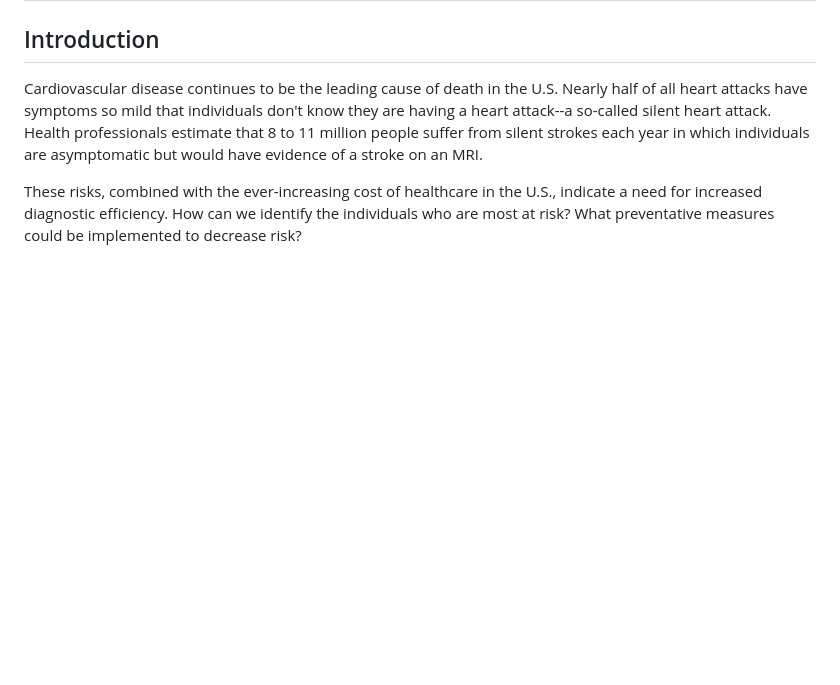
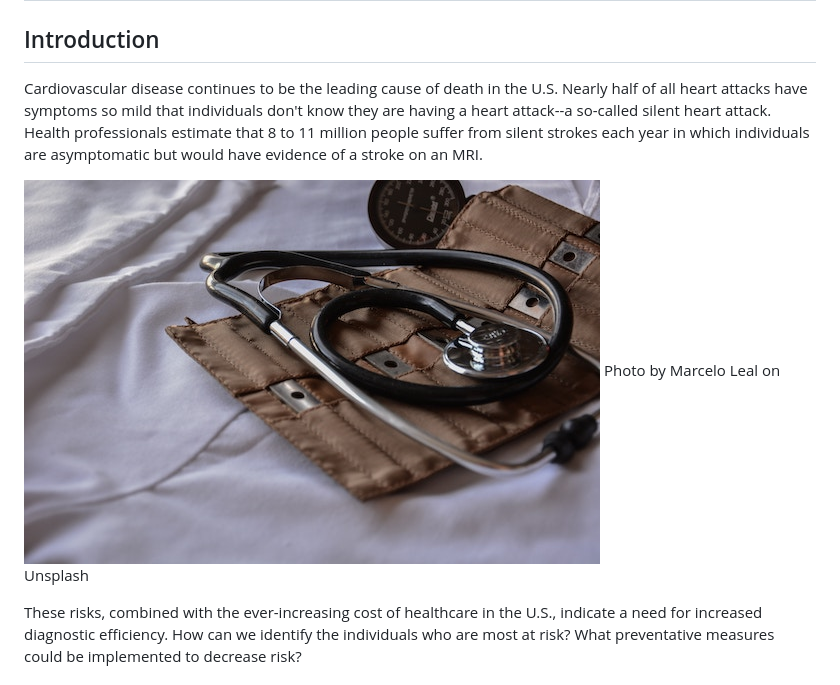
Before and after one commit to jlroland/heart-health, a Markdown page: README.md, the part around the change. GitHub-like rendering; pictures changed too: img/marcelo-leal-k7ll1hpdhFA-unsplash.jpg (added); blank space fills up the shorter version.

Commit message:
Add stock photo

```diff
--- a/README.md
+++ b/README.md
@@ -3,6 +3,9 @@
 ## Introduction
 
 Cardiovascular disease continues to be the leading cause of death in the U.S.  Nearly half of all heart attacks have symptoms so mild that individuals don't know they are having a heart attack--a so-called silent heart attack.  Health professionals estimate that 8 to 11 million people suffer from silent strokes each year in which individuals are asymptomatic but would have evidence of a stroke on an MRI.
+
+![stock photo](img/marcelo-leal-k7ll1hpdhFA-unsplash.jpg)
+Photo by Marcelo Leal on Unsplash
 
 These risks, combined with the ever-increasing cost of healthcare in the U.S., indicate a need for increased diagnostic efficiency.  How can we identify the individuals who are most at risk?  What preventative measures could be implemented to decrease risk?
 
```
